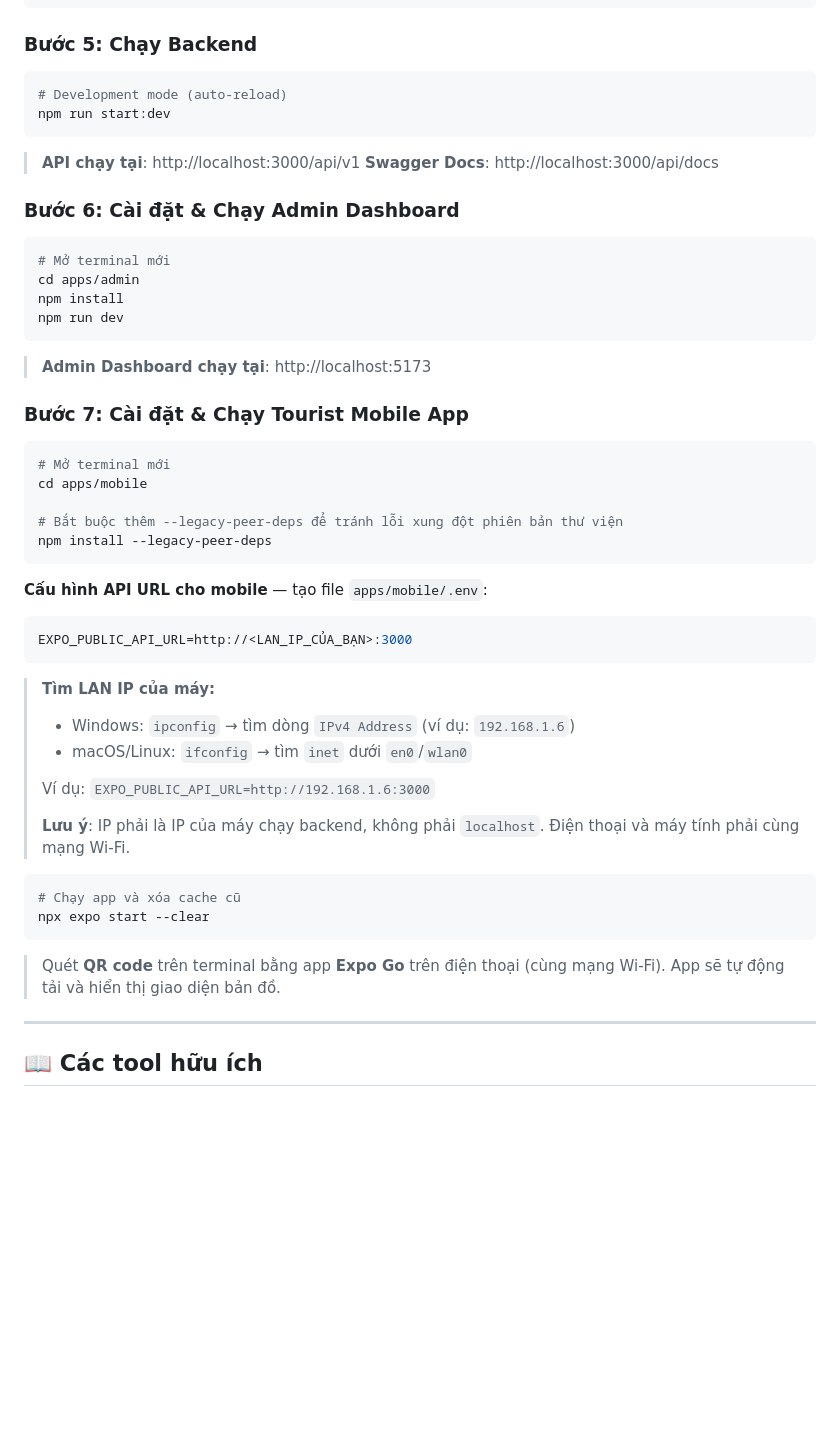
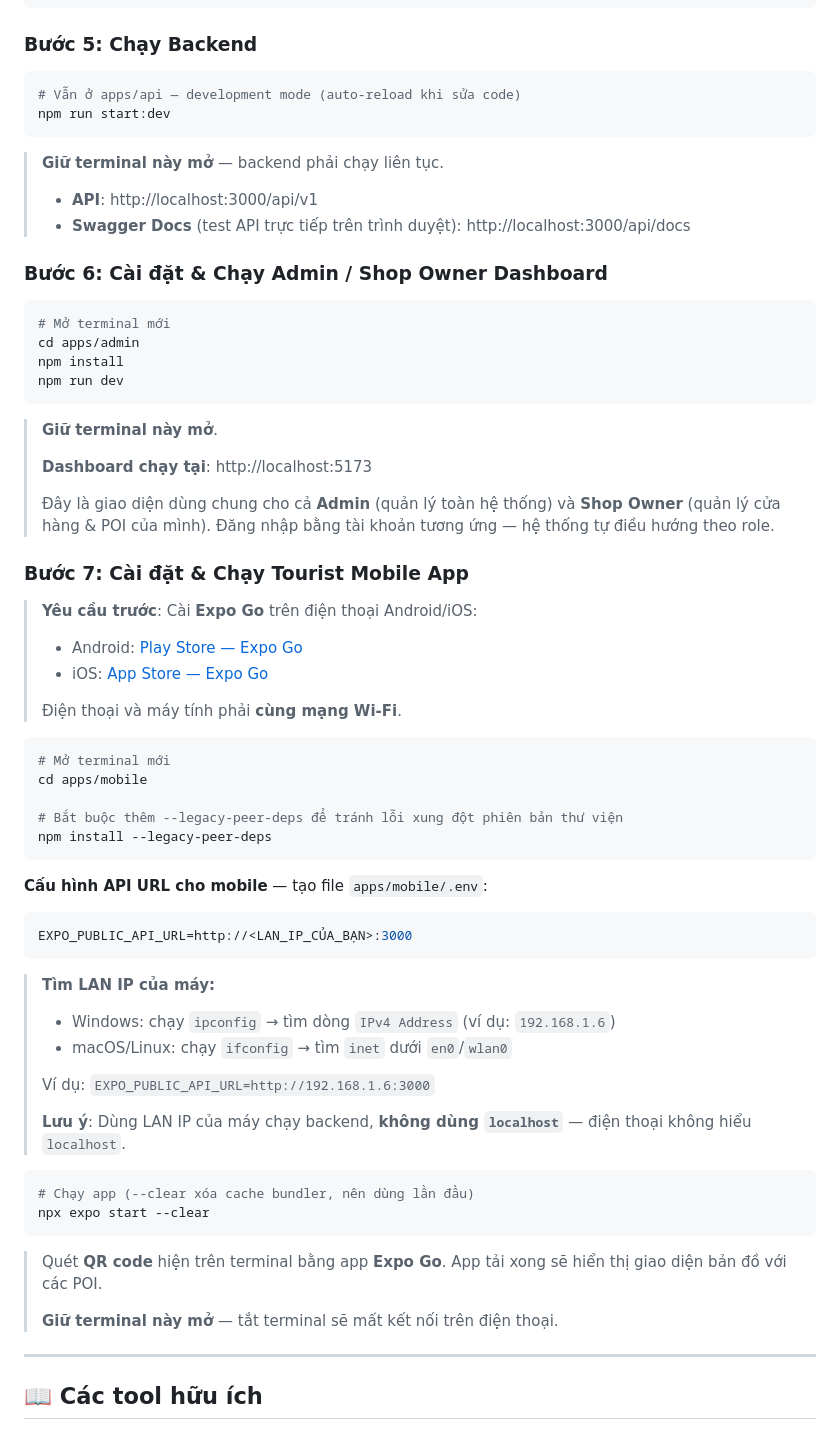
Before and after one commit to Ttuandatt/Seminar, a Markdown page: README.md, the part around the change. Drawn GitHub-style; blank space fills up the shorter version.

Commit message:
docs: clarify run steps — backend/admin/mobile with Expo Go download links
- Add "keep terminal open" notes for all 3 apps
- Clarify admin dashboard serves both Admin and Shop Owner roles
- Add Expo Go Play Store / App Store links before mobile setup
- Improve LAN IP instructions (explicit ipconfig/ifconfig commands)
- Clarify localhost vs LAN IP distinction

Co-Authored-By: Claude Sonnet 4.6 <noreply@anthropic.com>

````diff
--- a/README.md
+++ b/README.md
@@ -108,14 +108,16 @@ npx prisma migrate dev
 ### Bước 5: Chạy Backend
 
 ```bash
-# Development mode (auto-reload)
+# Vẫn ở apps/api — development mode (auto-reload khi sửa code)
 npm run start:dev
 ```
 
-> **API chạy tại**: http://localhost:3000/api/v1
-> **Swagger Docs**: http://localhost:3000/api/docs
+> **Giữ terminal này mở** — backend phải chạy liên tục.
+>
+> - **API**: http://localhost:3000/api/v1
+> - **Swagger Docs** (test API trực tiếp trên trình duyệt): http://localhost:3000/api/docs
 
-### Bước 6: Cài đặt & Chạy Admin Dashboard
+### Bước 6: Cài đặt & Chạy Admin / Shop Owner Dashboard
 
 ```bash
 # Mở terminal mới
@@ -124,9 +126,20 @@ npm install
 npm run dev
 ```
 
-> **Admin Dashboard chạy tại**: http://localhost:5173
+> **Giữ terminal này mở**.
+>
+> **Dashboard chạy tại**: http://localhost:5173
+>
+> Đây là giao diện dùng chung cho cả **Admin** (quản lý toàn hệ thống) và **Shop Owner** (quản lý cửa hàng & POI của mình).
+> Đăng nhập bằng tài khoản tương ứng — hệ thống tự điều hướng theo role.
 
 ### Bước 7: Cài đặt & Chạy Tourist Mobile App
+
+> **Yêu cầu trước**: Cài **Expo Go** trên điện thoại Android/iOS:
+> - Android: [Play Store — Expo Go](https://play.google.com/store/apps/details?id=host.exp.exponent)
+> - iOS: [App Store — Expo Go](https://apps.apple.com/app/expo-go/id982107779)
+>
+> Điện thoại và máy tính phải **cùng mạng Wi-Fi**.
 
 ```bash
 # Mở terminal mới
@@ -143,21 +156,22 @@ EXPO_PUBLIC_API_URL=http://<LAN_IP_CỦA_BẠN>:3000
 ```
 
 > **Tìm LAN IP của máy:**
-> - Windows: `ipconfig` → tìm dòng `IPv4 Address` (ví dụ: `192.168.1.6`)
-> - macOS/Linux: `ifconfig` → tìm `inet` dưới `en0`/`wlan0`
+> - Windows: chạy `ipconfig` → tìm dòng `IPv4 Address` (ví dụ: `192.168.1.6`)
+> - macOS/Linux: chạy `ifconfig` → tìm `inet` dưới `en0`/`wlan0`
 >
 > Ví dụ: `EXPO_PUBLIC_API_URL=http://192.168.1.6:3000`
 >
-> **Lưu ý**: IP phải là IP của máy chạy backend, không phải `localhost`.
-> Điện thoại và máy tính phải cùng mạng Wi-Fi.
+> **Lưu ý**: Dùng LAN IP của máy chạy backend, **không dùng `localhost`** — điện thoại không hiểu `localhost`.
 
 ```bash
-# Chạy app và xóa cache cũ
+# Chạy app (--clear xóa cache bundler, nên dùng lần đầu)
 npx expo start --clear
 ```
 
-> Quét **QR code** trên terminal bằng app **Expo Go** trên điện thoại (cùng mạng Wi-Fi).
-> App sẽ tự động tải và hiển thị giao diện bản đồ.
+> Quét **QR code** hiện trên terminal bằng app **Expo Go**.
+> App tải xong sẽ hiển thị giao diện bản đồ với các POI.
+>
+> **Giữ terminal này mở** — tắt terminal sẽ mất kết nối trên điện thoại.
 
 ---
 
````
